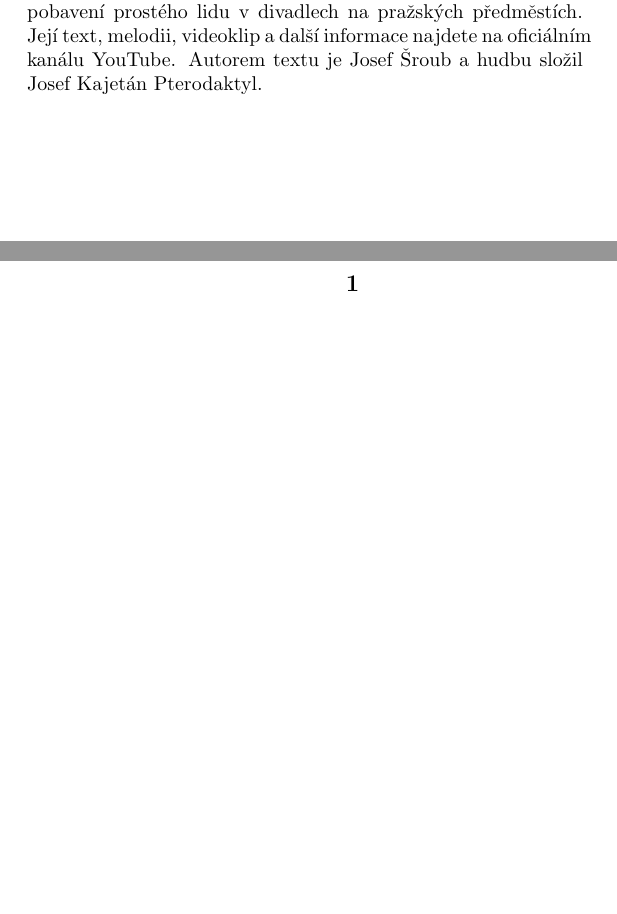
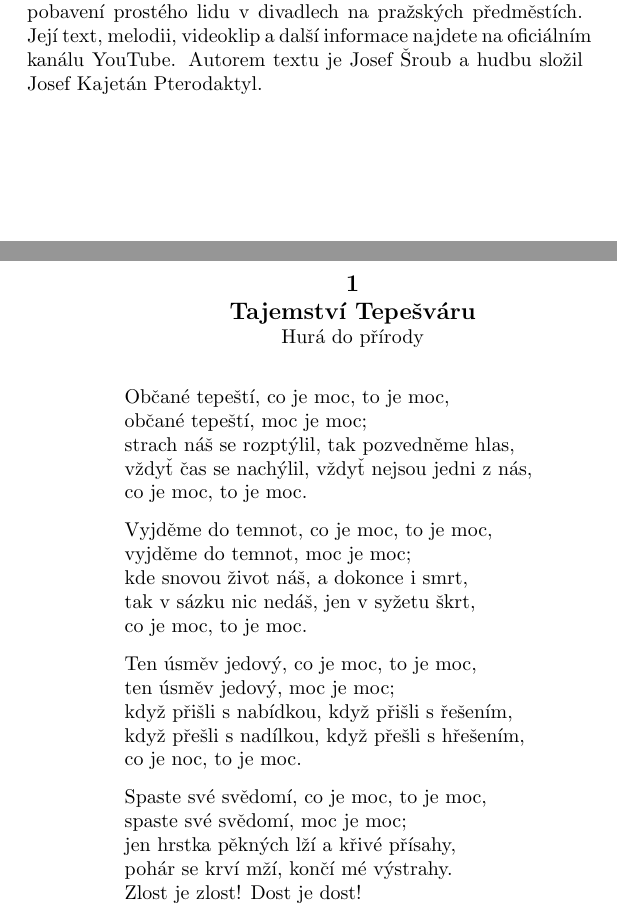
Before and after one commit to HudopCz/songbook, a LaTeX book (songbook.tex): two parts of pages 7 and 8 of 82 before the commit and two parts of pages 7 and 8 of 83 after it, joined at a grey line, cut so that both start at the same text, the shorter picture padded with empty space. Compiled offline with pdfLaTeX.

Commit message:
add anthem 2021

```diff
--- a/songbook.tex
+++ b/songbook.tex
@@ -75,6 +75,36 @@ Kajetán Pterodaktyl.
 
 % Start numbering pages with normal arabic numerals.
 % \mainmatter
+
+\begin{poem}{Tajemství Tepešváru}{Hurá do přírody}
+
+\settowidth{\versewidth}{vždyť čas se nachýlil, vždyť nejsou jedni z nás,}
+
+Občané tepeští, co je moc, to je moc,\\*
+občané tepeští, moc je moc;\\*
+strach náš se rozptýlil, tak pozvedněme hlas,\\*
+vždyť čas se nachýlil, vždyť nejsou jedni z nás,\\*
+co je moc, to je moc.
+
+Vyjděme do temnot, co je moc, to je moc,\\*
+vyjděme do temnot, moc je moc;\\*
+kde snovou život náš, a dokonce i smrt,\\*
+tak v sázku nic nedáš, jen v syžetu škrt,\\*
+co je moc, to je moc.
+
+Ten úsměv jedový, co je moc, to je moc,\\*
+ten úsměv jedový, moc je moc;\\*
+když přišli s nabídkou, když přišli s řešením,\\*
+když přešli s nadílkou, když přešli s hřešením,\\*
+co je noc, to je moc.
+
+Spaste své svědomí, co je moc, to je moc,\\*
+spaste své svědomí, moc je moc;\\*
+jen hrstka pěkných lží a křivé přísahy,\\*
+pohár se krví mží, končí mé výstrahy.\\*
+Zlost je zlost! Dost je dost!
+
+\end{poem}
 
 \begin{poem}{Hobit aneb Cesta tam a zase zpátky}{Hurá do přírody}
 
```
Also changed, not shown: mydoc2up.pdf, songbook.pdf.
